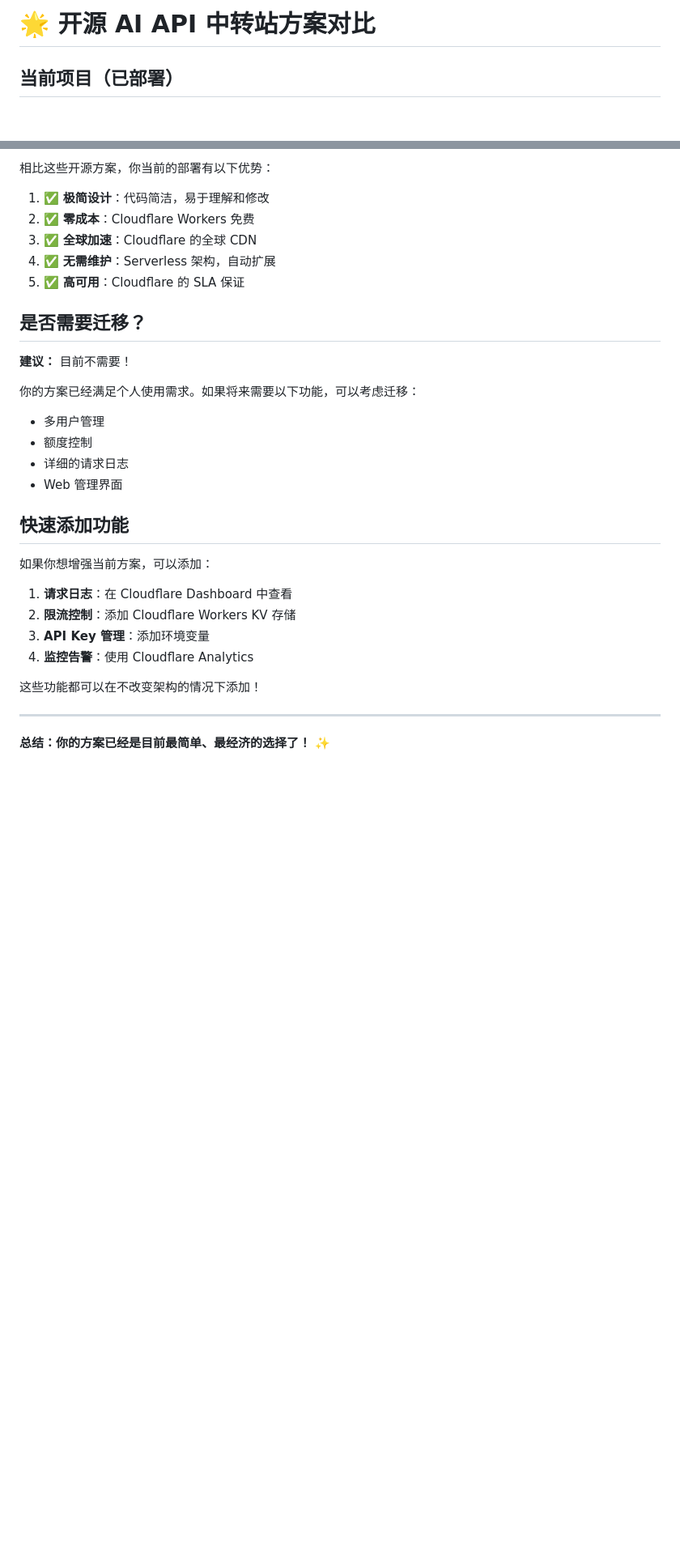
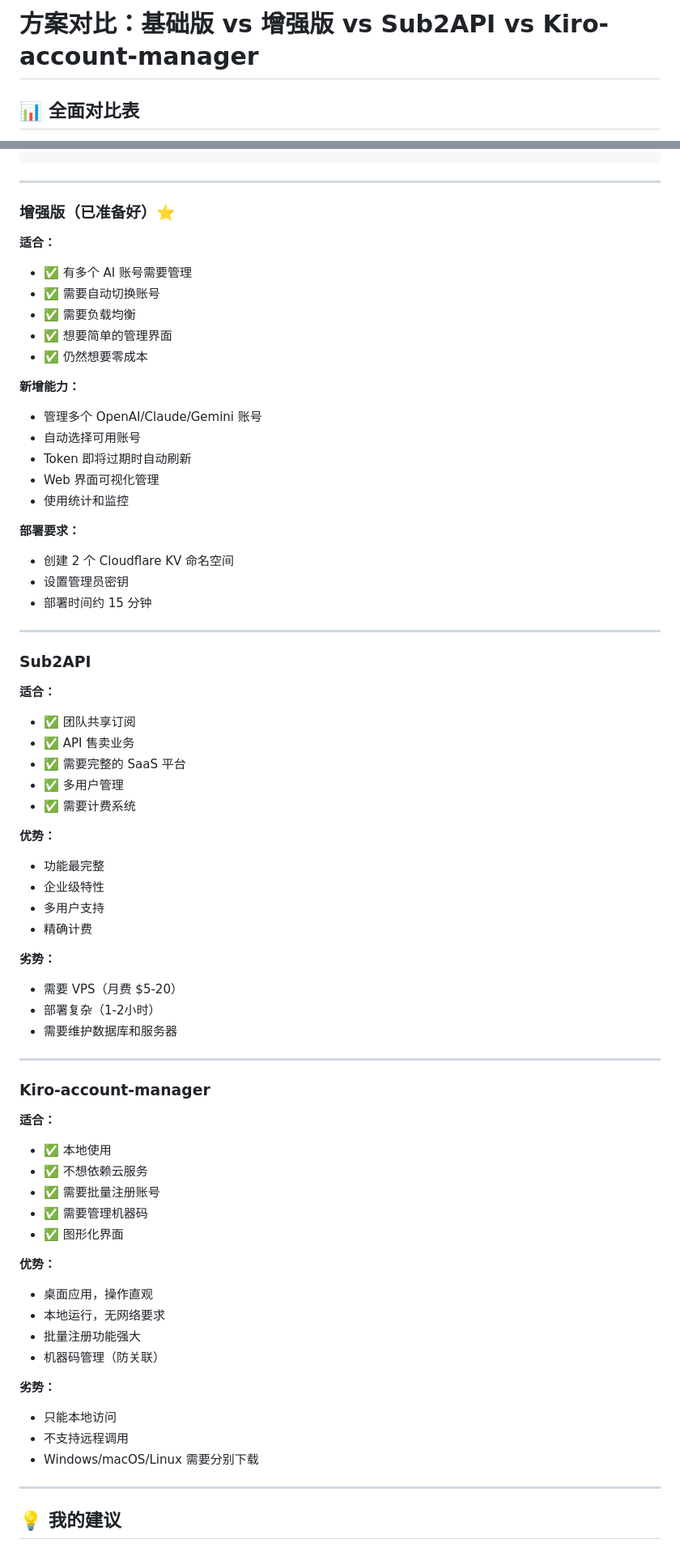
Before and after one commit to WHUT666/ai-api-proxy, a Markdown page: ALTERNATIVES.md, 2 parts joined by grey strips. Shown at 81% size. Drawn GitHub-style; blank space fills up the shorter version.

```diff
--- a/ALTERNATIVES.md
+++ b/ALTERNATIVES.md
@@ -1,4 +1,4 @@
-# 🌟 开源 AI API 中转站方案对比
+# 方案对比：基础版 vs 增强版 vs Sub2API vs Kiro-account-manager
 
-## 当前项目（已部署）
+## 📊 全面对比表
 
@@ -147,32 +80,69 @@ docker run -d -p 3000:3000 justsong/one-api
-相比这些开源方案，你当前的部署有以下优势：
-
-1. ✅ **极简设计**：代码简洁，易于理解和修改
-2. ✅ **零成本**：Cloudflare Workers 免费
-3. ✅ **全球加速**：Cloudflare 的全球 CDN
-4. ✅ **无需维护**：Serverless 架构，自动扩展
-5. ✅ **高可用**：Cloudflare 的 SLA 保证
-
-## 是否需要迁移？
-
-**建议：** 目前不需要！
-
-你的方案已经满足个人使用需求。如果将来需要以下功能，可以考虑迁移：
-- 多用户管理
-- 额度控制
-- 详细的请求日志
-- Web 管理界面
-
-## 快速添加功能
-
-如果你想增强当前方案，可以添加：
-
-1. **请求日志**：在 Cloudflare Dashboard 中查看
-2. **限流控制**：添加 Cloudflare Workers KV 存储
-3. **API Key 管理**：添加环境变量
-4. **监控告警**：使用 Cloudflare Analytics
-
-这些功能都可以在不改变架构的情况下添加！
 
 ---
 
-**总结：你的方案已经是目前最简单、最经济的选择了！** ✨
+### 增强版（已准备好）⭐
+**适合：**
+- ✅ 有多个 AI 账号需要管理
+- ✅ 需要自动切换账号
+- ✅ 需要负载均衡
+- ✅ 想要简单的管理界面
+- ✅ 仍然想要零成本
+
+**新增能力：**
+- 管理多个 OpenAI/Claude/Gemini 账号
+- 自动选择可用账号
+- Token 即将过期时自动刷新
+- Web 界面可视化管理
+- 使用统计和监控
+
+**部署要求：**
+- 创建 2 个 Cloudflare KV 命名空间
+- 设置管理员密钥
+- 部署时间约 15 分钟
+
+---
+
+### Sub2API
+**适合：**
+- ✅ 团队共享订阅
+- ✅ API 售卖业务
+- ✅ 需要完整的 SaaS 平台
+- ✅ 多用户管理
+- ✅ 需要计费系统
+
+**优势：**
+- 功能最完整
+- 企业级特性
+- 多用户支持
+- 精确计费
+
+**劣势：**
+- 需要 VPS（月费 $5-20）
+- 部署复杂（1-2小时）
+- 需要维护数据库和服务器
+
+---
+
+### Kiro-account-manager
+**适合：**
+- ✅ 本地使用
+- ✅ 不想依赖云服务
+- ✅ 需要批量注册账号
+- ✅ 需要管理机器码
+- ✅ 图形化界面
+
+**优势：**
+- 桌面应用，操作直观
+- 本地运行，无网络要求
+- 批量注册功能强大
+- 机器码管理（防关联）
+
+**劣势：**
+- 只能本地访问
+- 不支持远程调用
+- Windows/macOS/Linux 需要分别下载
+
+---
+
+## 💡 我的建议
+
```
Also changed, not shown: other parts of ALTERNATIVES.md (+175 -136 lines).
